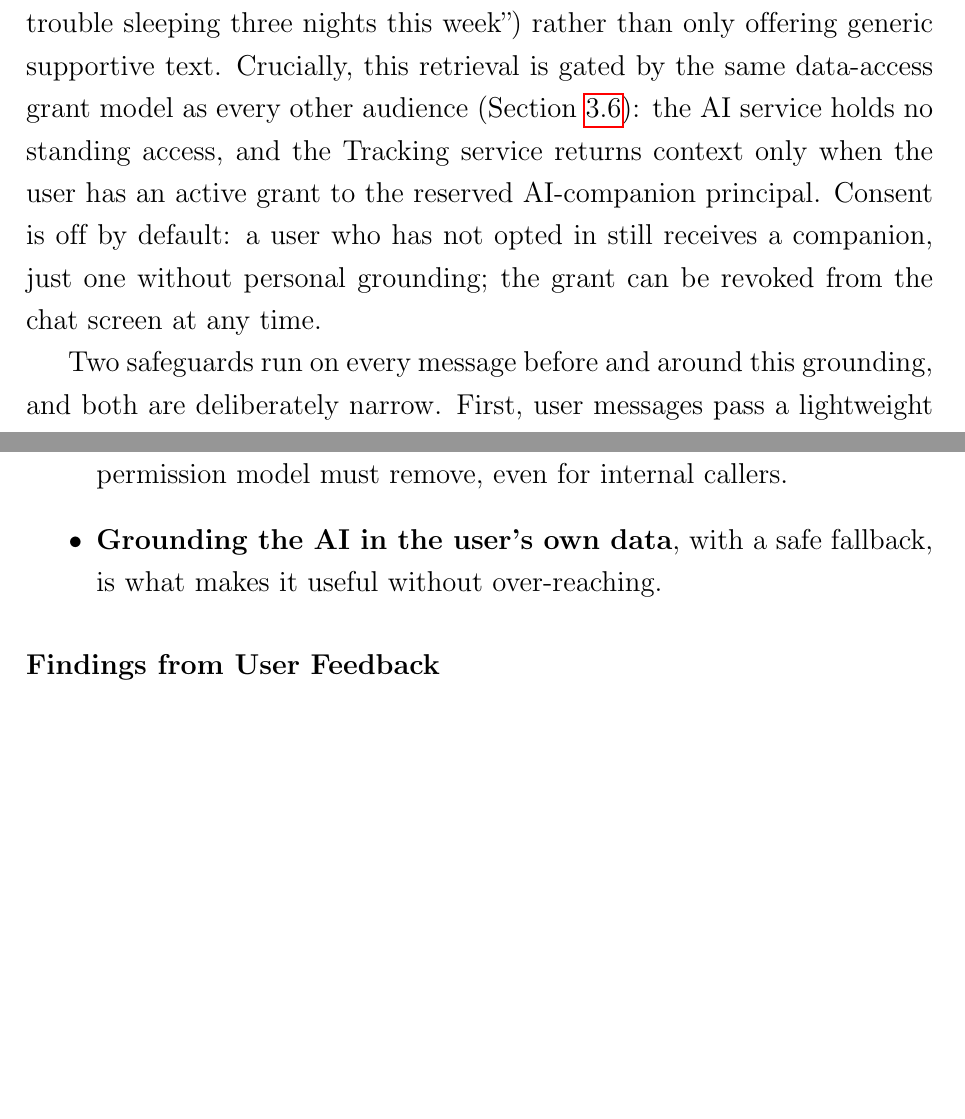
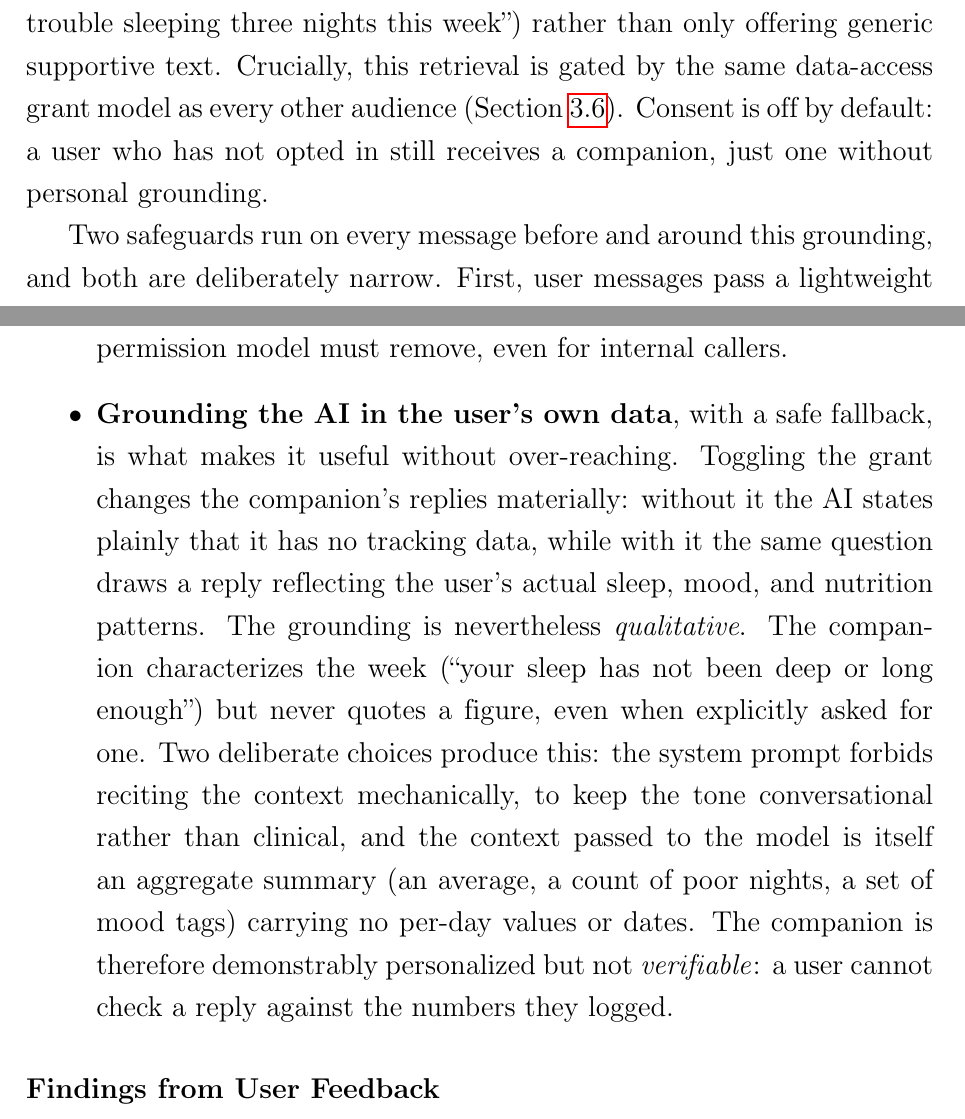
Before and after one commit to 22125027-22125037-Thesis-August-2026/Thesis-Documentations, a LaTeX thesis (T826_CTTT23_DeCuong_20072026/main.tex, which reads T826_CTTT23_DeCuong_20072026/Chapter3/chapter3.tex, T826_CTTT23_DeCuong_20072026/Chapter4/chapter4.tex): two parts of pages 33 and 44 of 54 before the commit and two parts of pages 33 and 44 of 55 after it, joined at a grey line, cut so that both start at the same text, the shorter picture padded with empty space. Compiled offline with pdfLaTeX.

Commit message:
DONE AI Companion Chat

```diff
--- a/T826_CTTT23_DeCuong_20072026/Chapter3/chapter3.tex
+++ b/T826_CTTT23_DeCuong_20072026/Chapter3/chapter3.tex
@@ -221,9 +221,9 @@ but on a single host not shared with third-party workloads, perimeter trust is p
     \label{fig:ch3-ai-grounding}
 \end{figure}
 
-The AI companion is implemented in the AI service, and Figure~\ref{fig:ch3-ai-grounding} traces how a reply is grounded. It retrieves the user's recent tracking summary from the Tracking service and includes it as context when calling Google's Gemini 2.5 Flash model~\cite{2024-Gemini-TechReport}. Grounding the model in the user's own data lets the companion respond to something concrete (``you logged trouble sleeping three nights this week'') rather than only offering generic supportive text. Crucially, this retrieval is gated by the same data-access grant model as every other audience (Section~\ref{sec:datasec}): the AI service holds no standing access, and the Tracking service returns context only when the user has an active grant to the reserved AI-companion principal. Consent is off by default: a user who has not opted in still receives a companion, just one without personal grounding; the grant can be revoked from the chat screen at any time.
+The AI companion is implemented in the AI service, and Figure~\ref{fig:ch3-ai-grounding} traces how a reply is grounded. It retrieves the user's recent tracking summary from the Tracking service and includes it as context when calling Google's Gemini 2.5 Flash model~\cite{2024-Gemini-TechReport}. Grounding the model in the user's own data lets the companion respond to something concrete (``you logged trouble sleeping three nights this week'') rather than only offering generic supportive text. Crucially, this retrieval is gated by the same data-access grant model as every other audience (Section~\ref{sec:datasec}). Consent is off by default: a user who has not opted in still receives a companion, just one without personal grounding.
 
-Two safeguards run on every message before and around this grounding, and both are deliberately narrow. First, user messages pass a lightweight keyword guardrail: a message matching a small list of Vietnamese self-harm or violence phrases short-circuits the model entirely and returns a fixed response directing the user to emergency hotlines, rather than being sent to Gemini. Second, personally identifying details (emails, phone numbers, and self-introduced names) are scrubbed from the message, history, and context before they leave the platform, and chat contents are encrypted at rest. What the AI service deliberately does not do is any form of clinical risk assessment or automated escalation to a third party (no scoring, no alerting a therapist or family member), which is left out of scope, as discussed in Chapter~\ref{Chapter5}, pending the clinical collaboration such a feature would require. The keyword guardrail is a within-conversation safety redirect, not a diagnostic claim.
+Two safeguards run on every message before and around this grounding, and both are deliberately narrow. First, user messages pass a lightweight keyword guardrail: a message matching a small list of Vietnamese self-harm or violence phrases short-circuits the model entirely and returns a fixed response directing the user to emergency hotlines, rather than being sent to Gemini. Second, personally identifying details (emails, phone numbers, and self-introduced names) are scrubbed from the message, history, and context before they leave the platform, and chat contents are encrypted at rest. What the AI service deliberately does not do is any form of clinical risk assessment or automated escalation to a third party (no scoring, no alerting a therapist or family member), since such feature would require the clinical collaboration as discussed in Chapter~\ref{Chapter5}. The keyword guardrail is a within-conversation safety redirect, not a diagnostic claim.
 
 \section{Professional Workflows}
 
--- a/T826_CTTT23_DeCuong_20072026/Chapter4/chapter4.tex
+++ b/T826_CTTT23_DeCuong_20072026/Chapter4/chapter4.tex
@@ -80,7 +80,7 @@ Daily reflective tracking is the everyday self-check-in habit at the heart of th
 \begin{itemize}
 \item \textbf{Unifying self-care and therapy is feasible behind one permission model.} A single microservices platform can serve both halves of the care journey without merging the data, as long as sharing is explicit, granular, and revocable.
 \item \textbf{Network-level trust between services is not enough.} The most instructive security finding was that an internal caller (the AI service) could reach a user's tracking data with no explicit grant, meaning that implicit inter-service trust is exactly the class of assumption the permission model must remove, even for internal callers.
-\item \textbf{Grounding the AI in the user's own data}, with a safe fallback, is what makes it useful without over-reaching. % TODO: mở rộng nếu muốn.
+\item \textbf{Grounding the AI in the user's own data}, with a safe fallback, is what makes it useful without over-reaching. Toggling the grant changes the companion's replies materially: without it the AI states plainly that it has no tracking data, while with it the same question draws a reply reflecting the user's actual sleep, mood, and nutrition patterns. The grounding is nevertheless \emph{qualitative}. The companion characterizes the week (``your sleep has not been deep or long enough'') but never quotes a figure, even when explicitly asked for one. Two deliberate choices produce this: the system prompt forbids reciting the context mechanically, to keep the tone conversational rather than clinical, and the context passed to the model is itself an aggregate summary (an average, a count of poor nights, a set of mood tags) carrying no per-day values or dates. The companion is therefore demonstrably personalized but not \emph{verifiable}: a user cannot check a reply against the numbers they logged.
 % \item \textbf{[placeholder]} % TODO: thêm finding kỹ thuật khác nếu cần.
 \end{itemize}
 
```
Also changed, not shown: T826_CTTT23_DeCuong_20072026/main.pdf.
